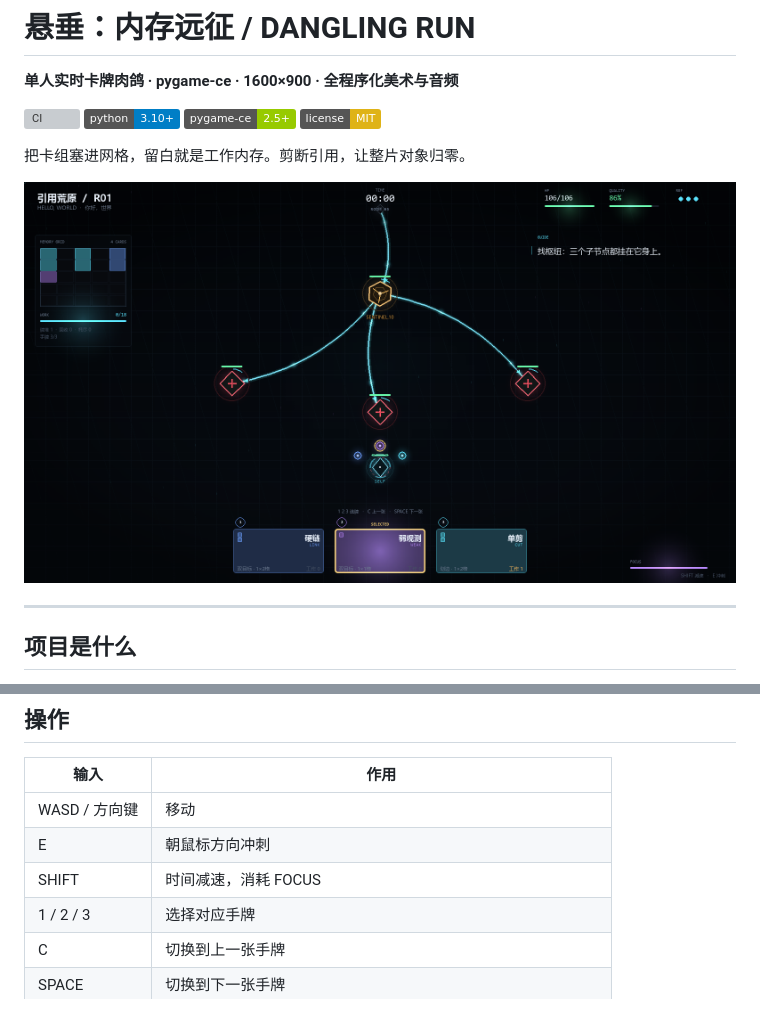
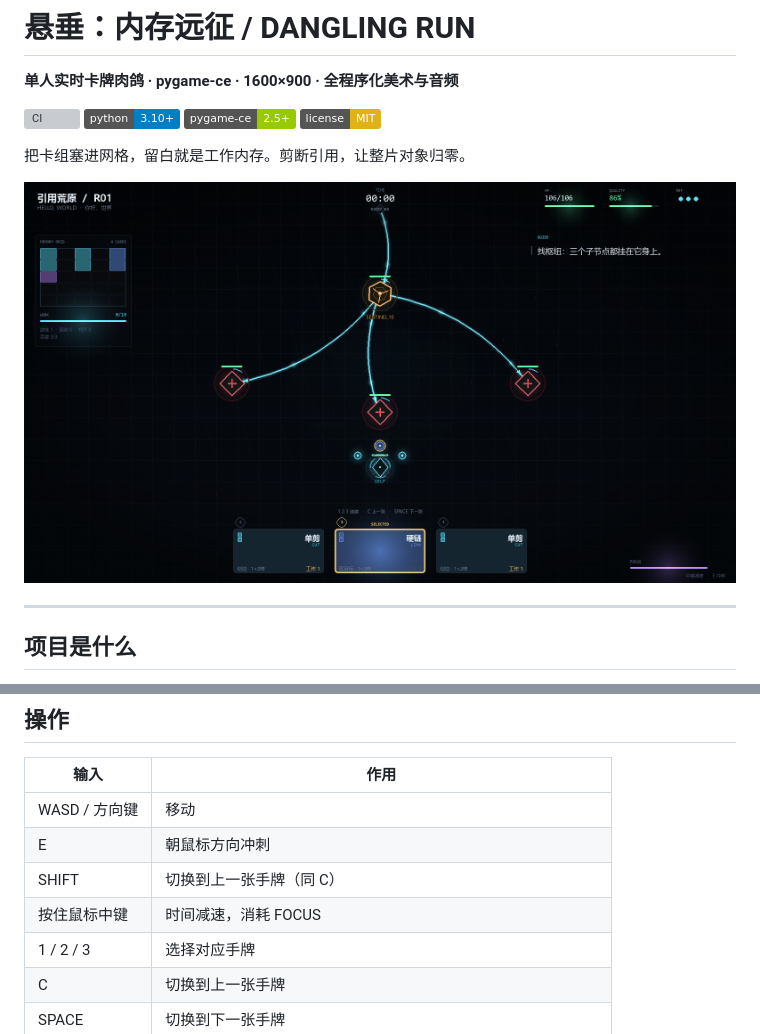
Before and after one commit to Illusion-Countdown/RE-AI, a Markdown page: README.md, 2 parts joined by grey strips. Rendered like a GitHub page; pictures changed too: screenshots/03_battle.png; badges without logos; grey boxes are pictures that could not be loaded.

```diff
--- a/README.md
+++ b/README.md
@@ -96,7 +96,8 @@ python run.py --shots
 |---|---|
 | WASD / 方向键 | 移动 |
 | E | 朝鼠标方向冲刺 |
-| SHIFT | 时间减速，消耗 FOCUS |
+| SHIFT | 切换到上一张手牌（同 C） |
+| 按住鼠标中键 | 时间减速，消耗 FOCUS |
 | 1 / 2 / 3 | 选择对应手牌 |
 | C | 切换到上一张手牌 |
 | SPACE | 切换到下一张手牌 |
```
Also changed, not shown: CHANGELOG.md (+2 -1 lines), docs/CONTENT.md (+4 -3 lines), 7 other files.
